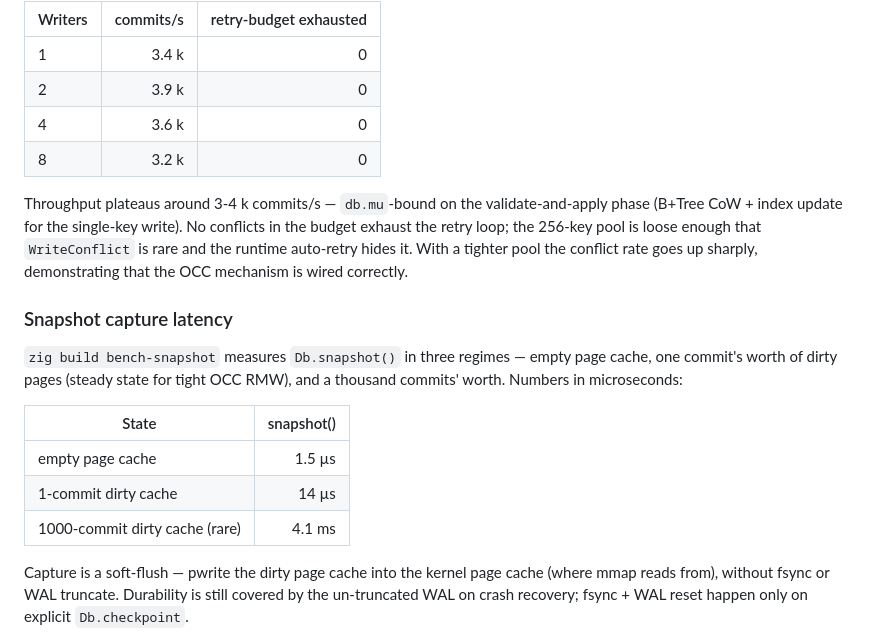
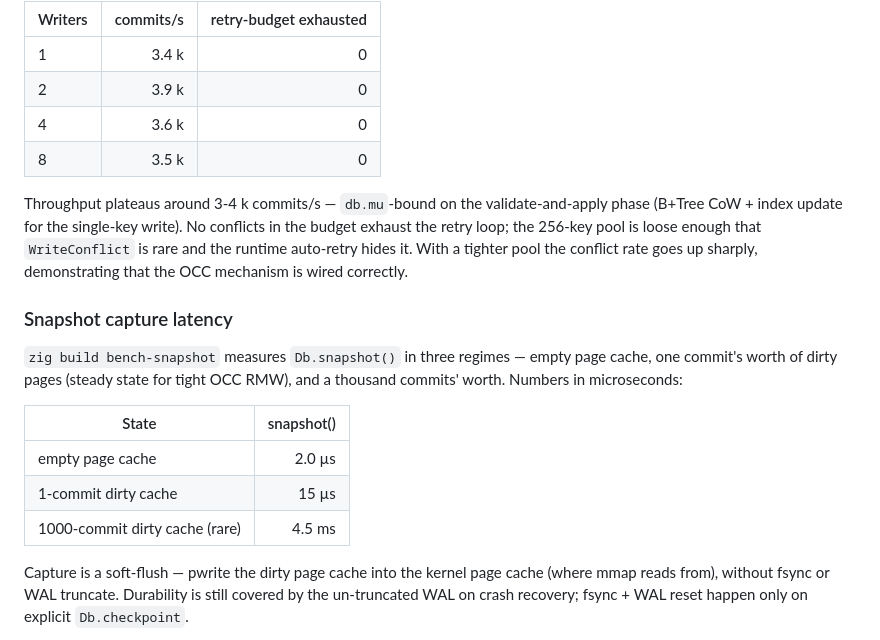
Before and after one commit to parisxmas/pyx, a Markdown page: README.md, the part around one of its changes. Rendered like a GitHub page.

```diff
--- a/README.md
+++ b/README.md
@@ -445,7 +445,7 @@ snapshot, so this stresses the `Db.snapshot()` path:
 | 1       |  3.4 k    | 0                      |
 | 2       |  3.9 k    | 0                      |
 | 4       |  3.6 k    | 0                      |
-| 8       |  3.2 k    | 0                      |
+| 8       |  3.5 k    | 0                      |
 
 Throughput plateaus around 3-4 k commits/s — `db.mu`-bound on the
 validate-and-apply phase (B+Tree CoW + index update for the
@@ -464,9 +464,9 @@ Numbers in microseconds:
 
 | State                          | snapshot() |
 |--------------------------------|-----------:|
-| empty page cache               |   1.5 µs   |
-| 1-commit dirty cache           |  14   µs   |
-| 1000-commit dirty cache (rare) | 4.1 ms     |
+| empty page cache               |   2.0 µs   |
+| 1-commit dirty cache           |  15   µs   |
+| 1000-commit dirty cache (rare) | 4.5 ms     |
 
 Capture is a soft-flush — pwrite the dirty page cache into the kernel
 page cache (where mmap reads from), without fsync or WAL truncate.
```
Also changed, not shown: other parts of README.md (+18 -18 lines).
